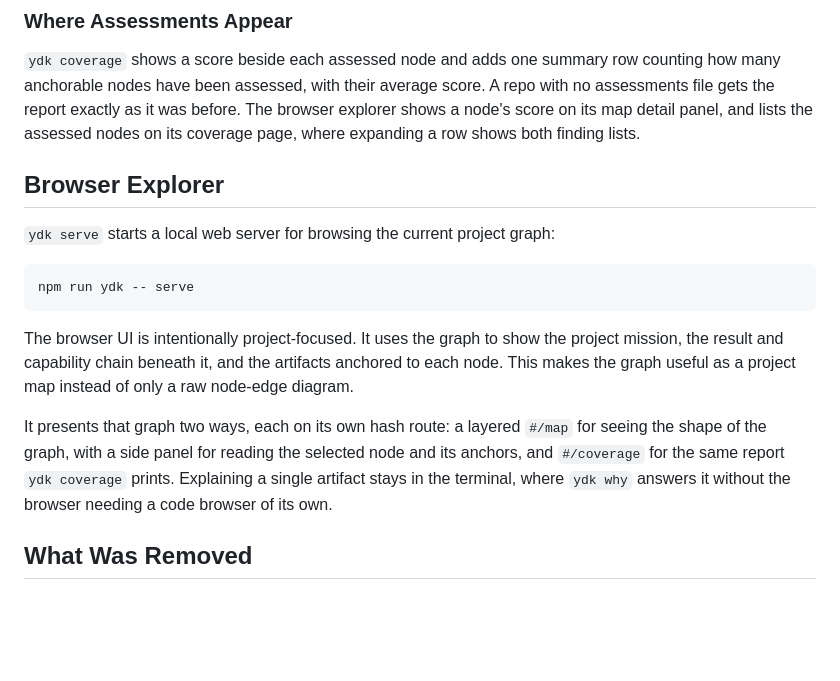
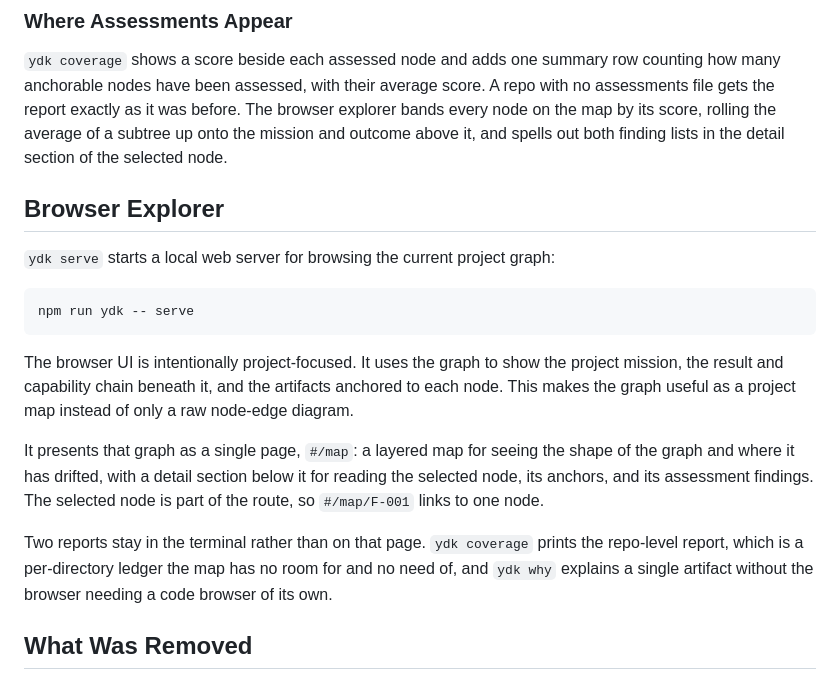
Before and after one commit to RyanJarv/ydk, a Markdown page: docs/MODEL.md, the part around the change. Rendered like a GitHub page; blank space fills up the shorter version.

```diff
--- a/docs/MODEL.md
+++ b/docs/MODEL.md
@@ -356,9 +356,9 @@ moved since it was made.
 `ydk coverage` shows a score beside each assessed node and adds one summary row
 counting how many anchorable nodes have been assessed, with their average score.
 A repo with no assessments file gets the report exactly as it was before. The
-browser explorer shows a node's score on its map detail panel, and lists the
-assessed nodes on its coverage page, where expanding a row shows both finding
-lists.
+browser explorer bands every node on the map by its score, rolling the average
+of a subtree up onto the mission and outcome above it, and spells out both
+finding lists in the detail section of the selected node.
 
 ## Browser Explorer
 
@@ -373,11 +373,15 @@ project mission, the result and capability chain beneath it, and the artifacts
 anchored to each node. This makes the graph useful as a project map instead of
 only a raw node-edge diagram.
 
-It presents that graph two ways, each on its own hash route: a layered `#/map`
-for seeing the shape of the graph, with a side panel for reading the selected
-node and its anchors, and `#/coverage` for the same report `ydk coverage`
-prints. Explaining a single artifact stays in the terminal, where `ydk why`
-answers it without the browser needing a code browser of its own.
+It presents that graph as a single page, `#/map`: a layered map for seeing the
+shape of the graph and where it has drifted, with a detail section below it for
+reading the selected node, its anchors, and its assessment findings. The
+selected node is part of the route, so `#/map/F-001` links to one node.
+
+Two reports stay in the terminal rather than on that page. `ydk coverage` prints
+the repo-level report, which is a per-directory ledger the map has no room for
+and no need of, and `ydk why` explains a single artifact without the browser
+needing a code browser of its own.
 
 ## What Was Removed
 
```
Also changed, not shown: README.md (+12 -13 lines), docs/assets/ydk-serve-coverage.png (deleted), docs/assets/ydk-serve-map.png, 6 other files.
